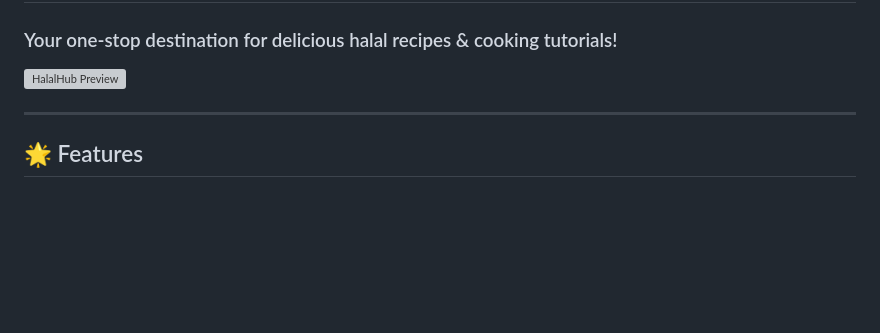
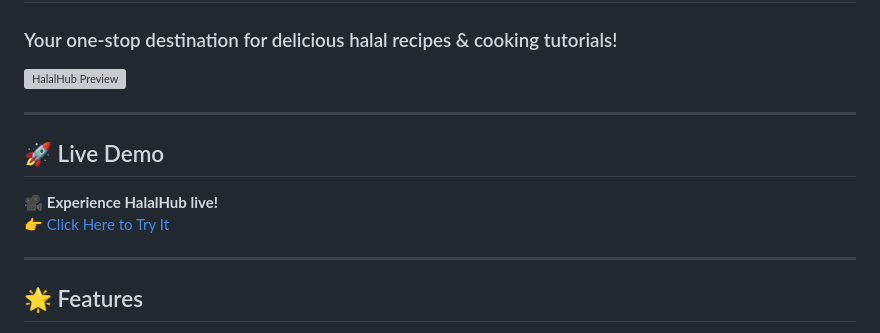
Before and after one commit to deviljerry/Halal-Hub, a Markdown page: README.md, the part around the change. GitHub-like rendering; blank space fills up the shorter version; grey boxes are pictures that could not be loaded.

```diff
--- a/README.md
+++ b/README.md
@@ -5,6 +5,18 @@ Food Front-End Page
 ### Your one-stop destination for delicious halal recipes & cooking tutorials!
 
 ![HalalHub Preview](https://images.unsplash.com/photo-1540914124281-342587941389?ixlib=rb-1.2.1&auto=format&fit=crop&w=1567&q=80)
+
+
+---
+
+
+
+## 🚀 Live Demo
+
+🎥 **Experience HalalHub live!**
+👉 [Click Here to Try It](https://deviljerry.github.io/Halal-Hub/
+)
+
 
 ---
 
```
